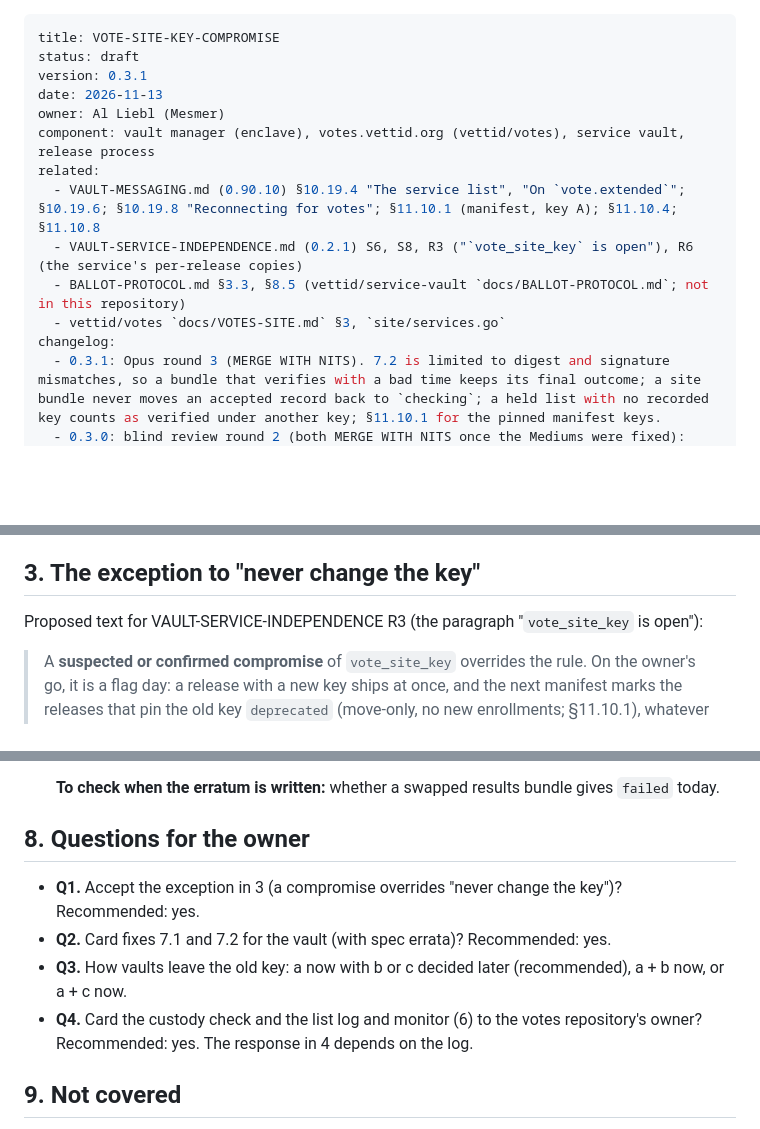
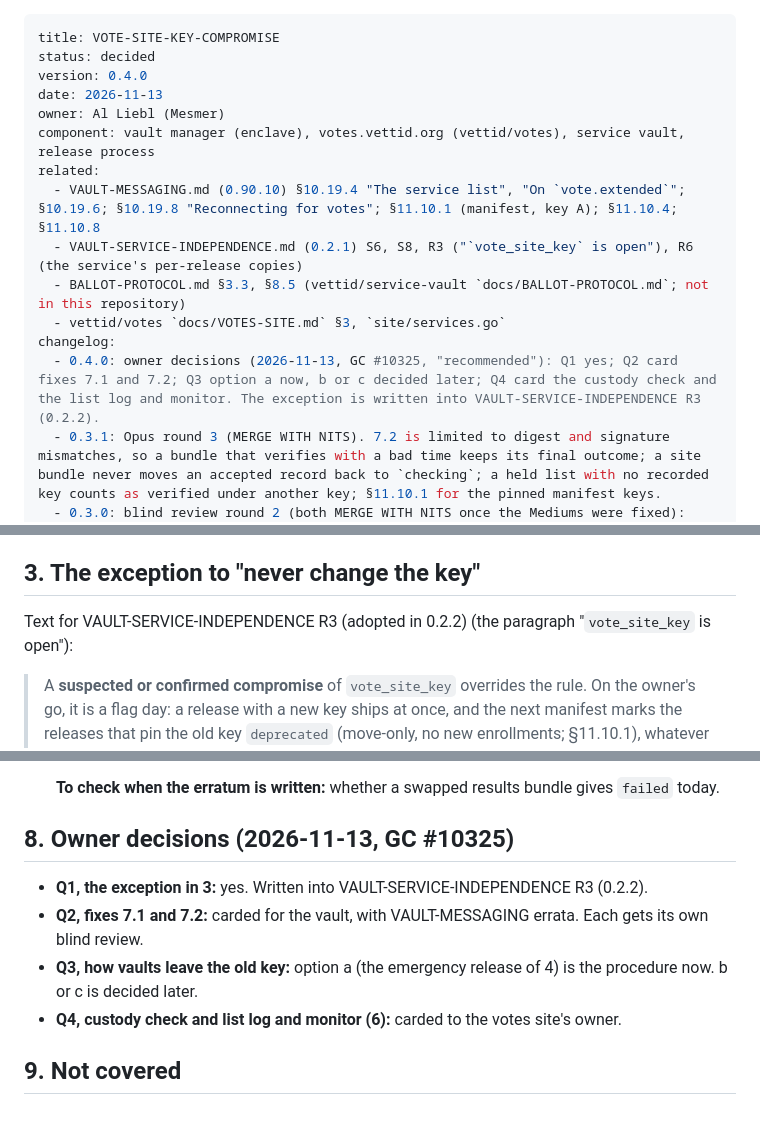
Before and after one commit to vettid/vettid.org, a Markdown page: docs/VOTE-SITE-KEY-COMPROMISE.md, 3 parts joined by grey strips. Drawn GitHub-style; blank space fills up the shorter version.

```diff
--- a/docs/VOTE-SITE-KEY-COMPROMISE.md
+++ b/docs/VOTE-SITE-KEY-COMPROMISE.md
@@ -1,7 +1,7 @@
 ---
 title: VOTE-SITE-KEY-COMPROMISE
-status: draft
-version: 0.3.1
+status: decided
+version: 0.4.0
 date: 2026-11-13
 owner: Al Liebl (Mesmer)
 component: vault manager (enclave), votes.vettid.org (vettid/votes), service vault, release process
@@ -11,6 +11,7 @@ related:
   - BALLOT-PROTOCOL.md §3.3, §8.5 (vettid/service-vault `docs/BALLOT-PROTOCOL.md`; not in this repository)
   - vettid/votes `docs/VOTES-SITE.md` §3, `site/services.go`
 changelog:
+  - 0.4.0: owner decisions (2026-11-13, GC #10325, "recommended"): Q1 yes; Q2 card fixes 7.1 and 7.2; Q3 option a now, b or c decided later; Q4 card the custody check and the list log and monitor. The exception is written into VAULT-SERVICE-INDEPENDENCE R3 (0.2.2).
   - 0.3.1: Opus round 3 (MERGE WITH NITS). 7.2 is limited to digest and signature mismatches, so a bundle that verifies with a bad time keeps its final outcome; a site bundle never moves an accepted record back to `checking`; a held list with no recorded key counts as verified under another key; §11.10.1 for the pinned manifest keys.
   - 0.3.0: blind review round 2 (both MERGE WITH NITS once the Mediums were fixed):
     - step 4.4 applies once, to a list verified under another site key, and later releases carry it (Opus, Fable);
@@ -112,7 +113,7 @@ signature (§10.19.6). Both reviewers confirmed this.
 
 ## 3. The exception to "never change the key"
 
-Proposed text for VAULT-SERVICE-INDEPENDENCE R3 (the paragraph
+Text for VAULT-SERVICE-INDEPENDENCE R3 (adopted in 0.2.2) (the paragraph
 "`vote_site_key` is open"):
 
 > A **suspected or confirmed compromise** of `vote_site_key` overrides the
@@ -284,17 +285,16 @@ review.
    **To check when the erratum is written:** whether a swapped results
    bundle gives `failed` today.
 
-## 8. Questions for the owner
+## 8. Owner decisions (2026-11-13, GC #10325)
 
-- **Q1.** Accept the exception in 3 (a compromise overrides "never change
-  the key")? Recommended: yes.
-- **Q2.** Card fixes 7.1 and 7.2 for the vault (with spec errata)?
-  Recommended: yes.
-- **Q3.** How vaults leave the old key: a now with b or c decided later
-  (recommended), a + b now, or a + c now.
-- **Q4.** Card the custody check and the list log and monitor (6) to the
-  votes repository's owner? Recommended: yes. The response in 4 depends
-  on the log.
+- **Q1, the exception in 3:** yes. Written into VAULT-SERVICE-INDEPENDENCE
+  R3 (0.2.2).
+- **Q2, fixes 7.1 and 7.2:** carded for the vault, with VAULT-MESSAGING
+  errata. Each gets its own blind review.
+- **Q3, how vaults leave the old key:** option a (the emergency release of
+  4) is the procedure now. b or c is decided later.
+- **Q4, custody check and list log and monitor (6):** carded to the votes
+  site's owner.
 
 ## 9. Not covered
 
```
Also changed, not shown: docs/VAULT-SERVICE-INDEPENDENCE.md (+3 -2 lines).
